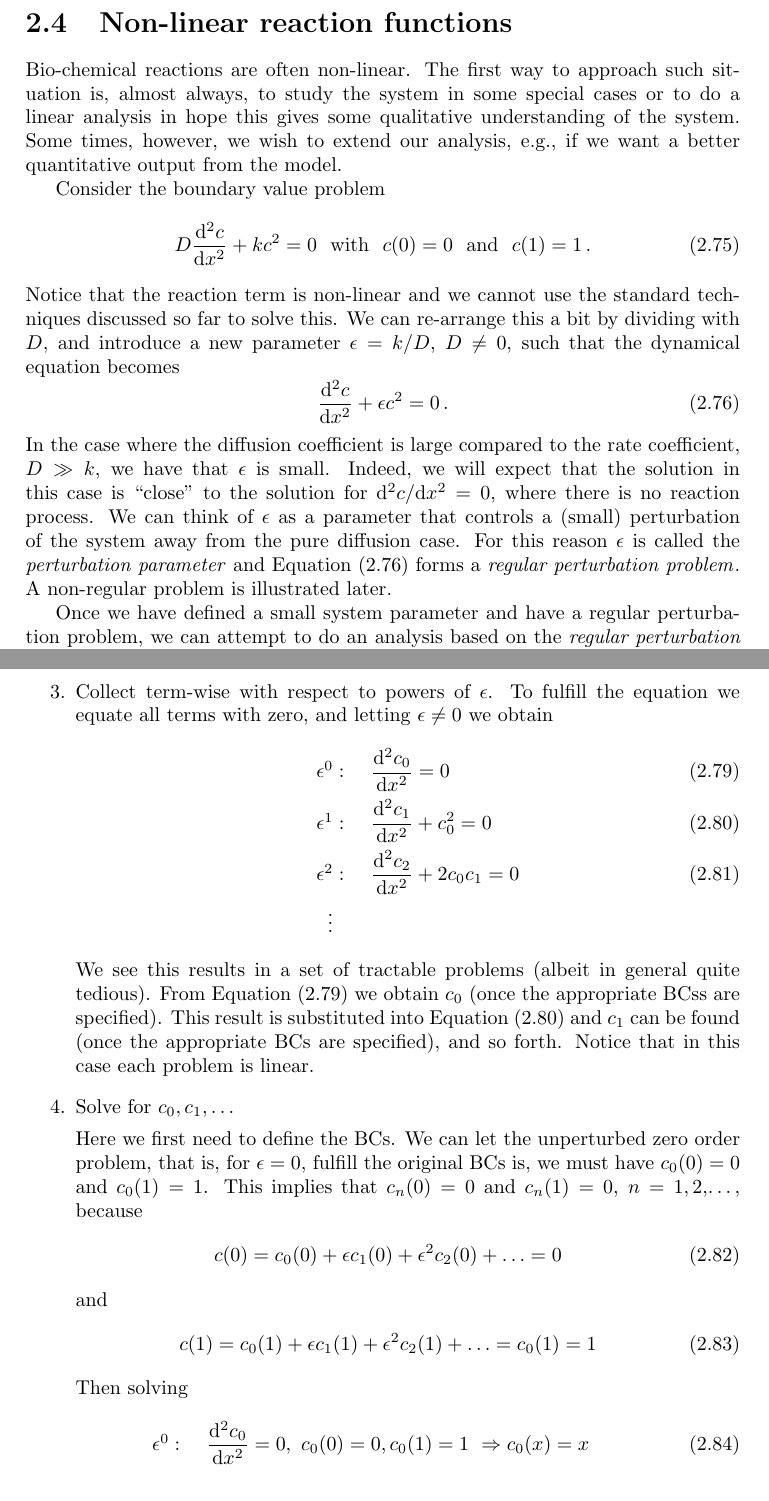
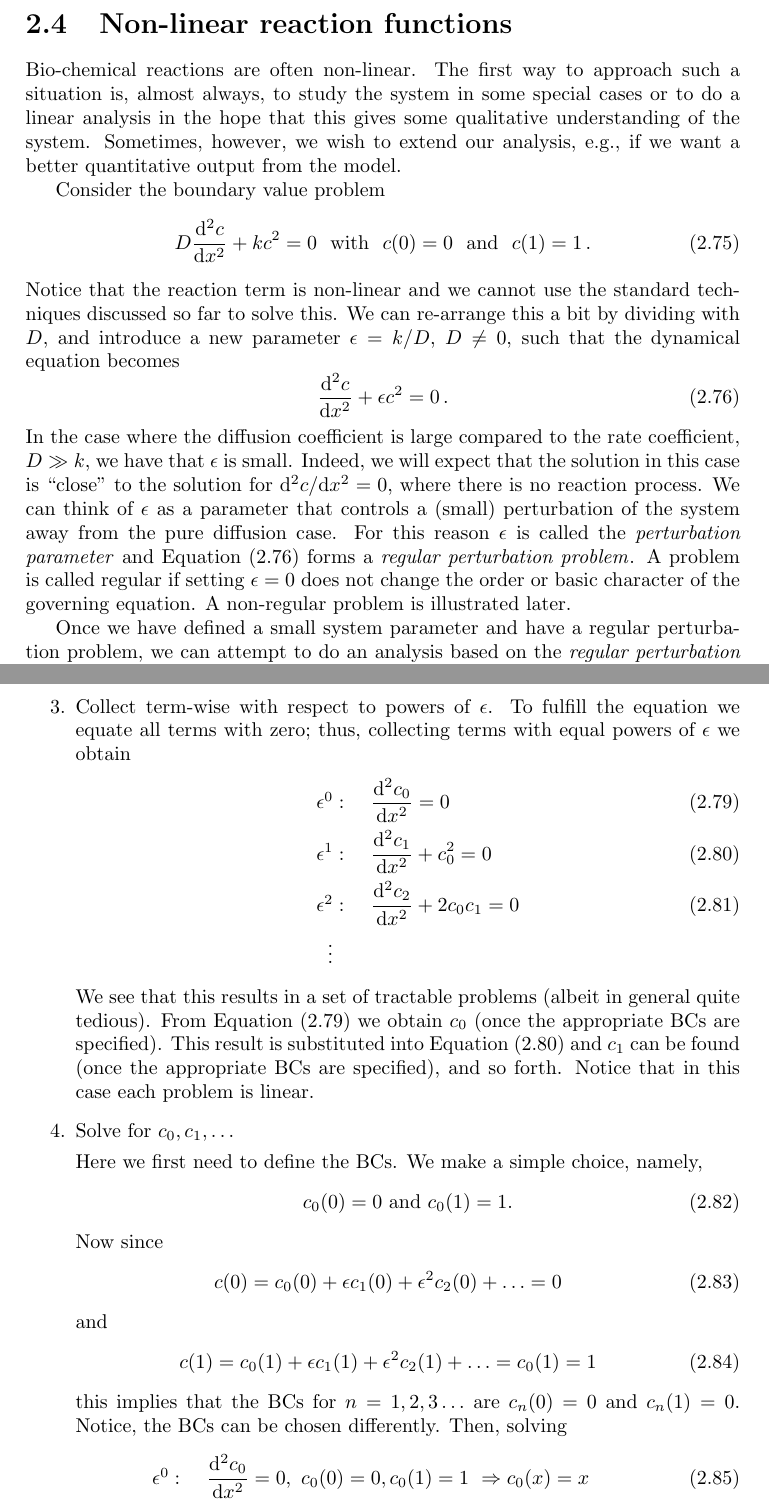
Before and after one commit to jesperschmidthansen/Note-on-the-Reaction-Diffusion-Equation, a LaTeX book (main.tex, which reads stst.tex): two parts of pages 28 and 29 of 86, joined at a grey line, cut so that both start at the same text. Compiled offline with pdfLaTeX.

Commit message:
Update to 2.4

```diff
--- a/stst.tex
+++ b/stst.tex
@@ -803,9 +803,9 @@ found in Equation (\ref{eq:stst:ssolEx1}) is the solution for all $x$.
 
 
 \section{Non-linear reaction functions}
-Bio-chemical reactions are often non-linear. The first way to approach such situation is, almost always, to study the
-system in some special cases or to do a linear analysis in hope this gives some qualitative
-understanding of the system. Some times, however, we wish to extend our analysis, e.g.,
+Bio-chemical reactions are often non-linear. The first way to approach such a situation is, almost always, to study the
+system in some special cases or to do a linear analysis in the hope that this gives some qualitative
+understanding of the system. Sometimes, however, we wish to extend our analysis, e.g.,
 if we want a better quantitative output from the model.
 
 Consider the boundary value problem
@@ -827,7 +827,9 @@ is ``close'' to the solution for $\d^2c/\d x^2 = 0$,
 where there is no reaction process. We can think of $\epsilon$ as a parameter that controls
 a (small) perturbation of the system away from the pure diffusion case.
 For this reason $\epsilon$ is called the \emph{perturbation parameter}\index{Perturbation!parameter} and Equation (\ref{eq:second})
-forms a \emph{regular perturbation problem}\index{Perturbation!regular problem}. A non-regular problem is illustrated later.
+forms a \emph{regular perturbation problem}\index{Perturbation!regular problem}. A problem is called
+regular if setting $\epsilon = 0$
+does not change the order or basic character of the governing equation. A non-regular problem is illustrated later.
 
 Once we have defined a small system parameter and have a regular perturbation problem,
 we can attempt to do an analysis based on the \emph{regular perturbation method}.
@@ -860,8 +862,8 @@ regular perturbation method involves the following five steps:
   }
 \item{
     Collect term-wise with respect to powers of $\epsilon$. To fulfill the
-	equation we equate all terms with zero, and letting $\epsilon \neq 0$ we
-	obtain
+	equation we equate all terms with zero; thus, collecting terms with equal powers of $\epsilon$
+	 we obtain
     \begin{eqnarray}
       &\epsilon^0:& \ \frac{\d^2 c_0}{\d x^2} = 0 \label{eq:p1}\\
       &\epsilon^1:& \ \frac{\d^2 c_1}{\d x^2} + c_0^2 = 0  \label{eq:p2}
@@ -869,9 +871,8 @@ regular perturbation method involves the following five steps:
       &\epsilon^2:& \ \frac{\d^2 c_2}{\d x^2} + 2c_0c_1 = 0 \\
       &\vdots& \nonumber
     \end{eqnarray}
-	We see this results in a set of tractable problems (albeit in general quite tedious).
-    From Equation (\ref{eq:p1}) we obtain $c_0$
-   		(once the appropriate BCss are specified). This
+	We see that this results in a set of tractable problems (albeit in general quite tedious).
+    From Equation (\ref{eq:p1}) we obtain $c_0$ (once the appropriate BCs are specified). This
     result is substituted into Equation (\ref{eq:p2}) and $c_1$ can be found
     (once the appropriate BCs are specified), and so
     forth. Notice that in this case each problem is linear.
@@ -879,10 +880,11 @@ regular perturbation method involves the following five steps:
 \item{
 	Solve for $c_0, c_1, \ldots$
 
-    Here we first need to define the BCs. We can let the unperturbed
-    zero order problem, that is, for $\epsilon=0$, fulfill the original BCs is, we must have
-    $c_0(0)=0$ and $c_0(1)=1$. This implies that $c_n(0)=0$ and $c_n(1)=0$,
-    $n=1,2$,\ldots, because
+    Here we first need to define the BCs. We make a simple choice, namely,
+	\begin{equation}
+		c_0(0)=0  \ \text{and} \ c_0(1)=1.
+	\end{equation}
+	Now since
 	\begin{eqnarray}
 		c(0) = c_0(0) + \epsilon c_1(0) + \epsilon^2 c_2(0) + \ldots = 0
 	\end{eqnarray}
@@ -890,7 +892,8 @@ regular perturbation method involves the following five steps:
 	\begin{eqnarray}
 		c(1) = c_0(1) + \epsilon c_1(1) + \epsilon^2 c_2(1) + \ldots = c_0(1)=1
 	\end{eqnarray}
-    Then solving
+	this implies that the BCs for  $n=1,2,3 \ldots$ are $c_n(0)=0$ and $c_n(1)=0$. Notice, the BCs
+		can be chosen differently. Then, solving
     \begin{eqnarray}
       &\epsilon^0:& \ \frac{\d^2 c_0}{\d x^2} = 0, \
                     c_0(0)=0, c_0(1)=1 \ \Rightarrow c_0(x) = x
```
Also changed, not shown: main.pdf, stst.tex (15 more changed lines), 2 other files. Lines whose indentation alone changed are shown as unchanged.
